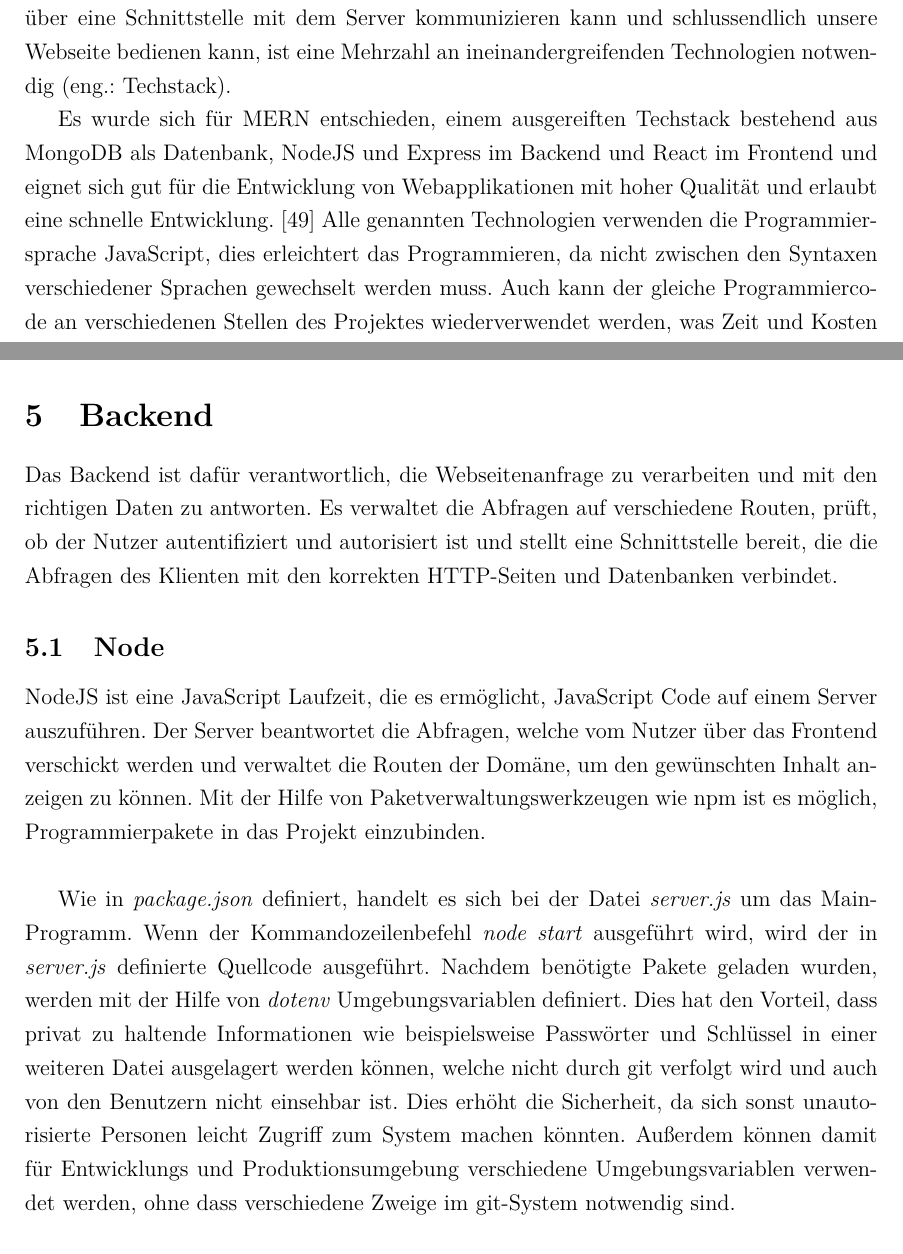
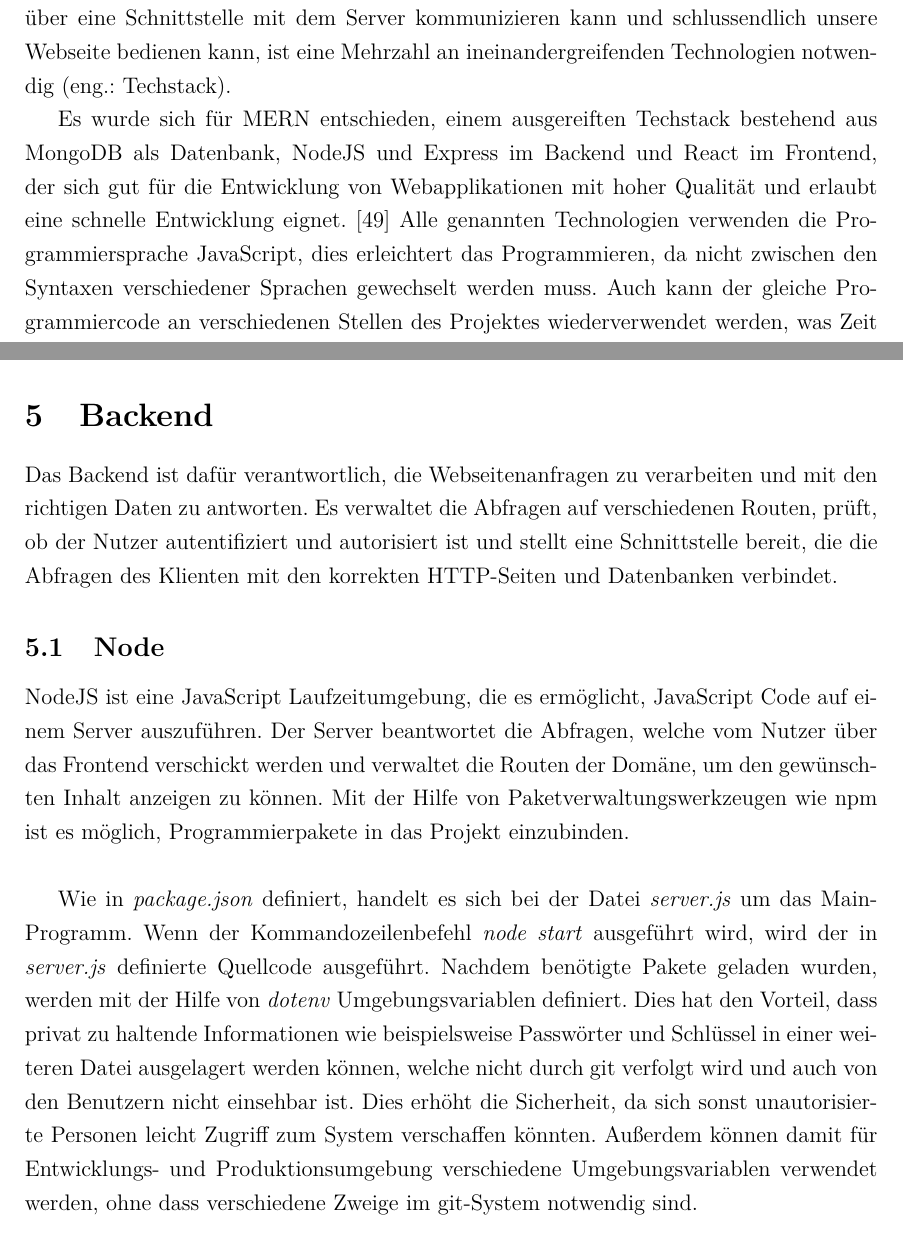
Before and after one commit to riggedCoinflip/lol-friendfinder, a LaTeX paper (docs/Projektbericht/Projektbericht.tex, which reads docs/Projektbericht/chapters/Backend.tex, docs/Projektbericht/chapters/Technologieinfrastruktur.tex): two parts of pages 12 and 30 of 61, joined at a grey line, cut so that both start at the same text. Compiled offline with pdfLaTeX.

Commit message:
fix spelling

```diff
--- a/docs/Projektbericht/chapters/Backend.tex
+++ b/docs/Projektbericht/chapters/Backend.tex
@@ -1,8 +1,8 @@
-Das Backend ist dafür verantwortlich, die Webseitenanfrage zu verarbeiten und mit den richtigen Daten zu antworten. Es verwaltet die Abfragen auf verschiedene Routen, prüft, ob der Nutzer autentifiziert und autorisiert ist und stellt eine Schnittstelle bereit, die die Abfragen des Klienten mit den korrekten HTTP-Seiten und Datenbanken verbindet.
+Das Backend ist dafür verantwortlich, die Webseitenanfragen zu verarbeiten und mit den richtigen Daten zu antworten. Es verwaltet die Abfragen auf verschiedenen Routen, prüft, ob der Nutzer autentifiziert und autorisiert ist und stellt eine Schnittstelle bereit, die die Abfragen des Klienten mit den korrekten HTTP-Seiten und Datenbanken verbindet.
 
 \subsection{Node}
-NodeJS ist eine JavaScript Laufzeit, die es ermöglicht, JavaScript Code auf einem Server auszuführen. Der Server beantwortet die Abfragen, welche vom Nutzer über das Frontend verschickt werden und verwaltet die Routen der Domäne, um den gewünschten Inhalt anzeigen zu können. Mit der Hilfe von Paketverwaltungswerkzeugen wie npm ist es möglich, Programmierpakete in das Projekt einzubinden.\\
+NodeJS ist eine JavaScript Laufzeitumgebung, die es ermöglicht, JavaScript Code auf einem Server auszuführen. Der Server beantwortet die Abfragen, welche vom Nutzer über das Frontend verschickt werden und verwaltet die Routen der Domäne, um den gewünschten Inhalt anzeigen zu können. Mit der Hilfe von Paketverwaltungswerkzeugen wie npm ist es möglich, Programmierpakete in das Projekt einzubinden.\\
 
 Wie in \textit{package.json} definiert, handelt es sich bei der Datei \textit{server.js} um das Main-Programm. Wenn der Kommandozeilenbefehl \textit{node start} ausgeführt wird, wird der in \textit{server.js} definierte Quellcode ausgeführt.
-Nachdem benötigte Pakete geladen wurden, werden mit der Hilfe von \textit{dotenv} Umgebungsvariablen definiert. Dies hat den Vorteil, dass privat zu haltende Informationen wie beispielsweise Passwörter und Schlüssel in einer weiteren Datei ausgelagert werden können, welche nicht durch git verfolgt wird und auch von den Benutzern nicht einsehbar ist. Dies erhöht die Sicherheit, da sich sonst unautorisierte Personen leicht Zugriff zum System machen könnten. Außerdem können damit für Entwicklungs und Produktionsumgebung verschiedene Umgebungsvariablen verwendet werden, ohne dass verschiedene Zweige im git-System notwendig sind.\\
+Nachdem benötigte Pakete geladen wurden, werden mit der Hilfe von \textit{dotenv} Umgebungsvariablen definiert. Dies hat den Vorteil, dass privat zu haltende Informationen wie beispielsweise Passwörter und Schlüssel in einer weiteren Datei ausgelagert werden können, welche nicht durch git verfolgt wird und auch von den Benutzern nicht einsehbar ist. Dies erhöht die Sicherheit, da sich sonst unautorisierte Personen leicht Zugriff zum System verschaffen könnten. Außerdem können damit für Entwicklungs- und Produktionsumgebung verschiedene Umgebungsvariablen verwendet werden, ohne dass verschiedene Zweige im git-System notwendig sind.\\
 
--- a/docs/Projektbericht/chapters/Technologieinfrastruktur.tex
+++ b/docs/Projektbericht/chapters/Technologieinfrastruktur.tex
@@ -1,6 +1,6 @@
 Um den Nutzern eine ansprechende Benutzeroberfläche zu bieten, durch die der Klient über eine Schnittstelle mit dem Server kommunizieren kann und schlussendlich unsere Webseite bedienen kann, ist eine Mehrzahl an ineinandergreifenden Technologien notwendig (eng.: Techstack).
 
-Es wurde sich für MERN entschieden, einem ausgereiften Techstack bestehend aus MongoDB als Datenbank, NodeJS und Express im Backend und React im Frontend und eignet sich gut für die Entwicklung von Webapplikationen mit hoher Qualität und erlaubt eine schnelle Entwicklung. \cite{TI1}
+Es wurde sich für MERN entschieden, einem ausgereiften Techstack bestehend aus MongoDB als Datenbank, NodeJS und Express im Backend und React im Frontend, der sich gut für die Entwicklung von Webapplikationen mit hoher Qualität und erlaubt eine schnelle Entwicklung eignet. \cite{TI1}
 Alle genannten Technologien verwenden die Programmiersprache JavaScript, dies erleichtert das Programmieren, da nicht zwischen den Syntaxen verschiedener Sprachen gewechselt werden muss. Auch kann der gleiche Programmiercode an verschiedenen Stellen des Projektes wiederverwendet werden, was Zeit und Kosten spart. Alle Technologien sind ausgereift und werden vielfach aktiv von führenden Technologiegiganten verwendet. Zudem wird für die Programmierschnittstelle statt einer typischen REST-API GraphQL (Graph Query Language) verwendet, welches Datenabfragen an einigen Stellen vereinfacht. Die Technologien sowie Alternativen und die Gründe zur Entscheidung werden in den folgenden Kapiteln erläutert.
 
 \includegraphics[width=\textwidth]{sources/MERN-Stack_Schaubild.drawio}
```
Also changed, not shown: docs/Projektbericht/chapters/Backend.tex (4 more changed lines), docs/Projektbericht/chapters/Technologieinfrastruktur.tex (2 more changed lines).
